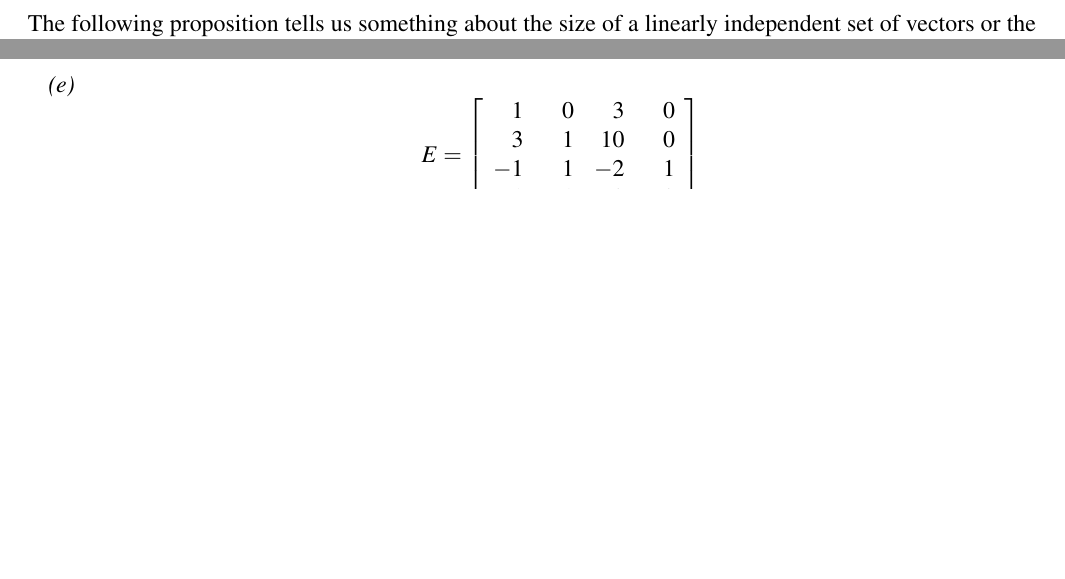
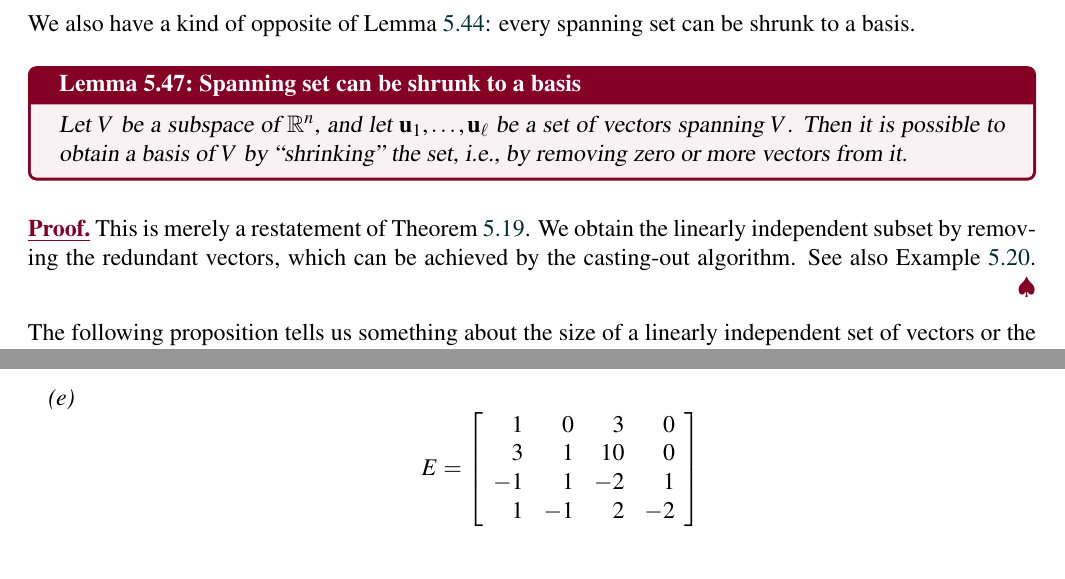
Before and after one commit to selinger/linear-algebra, a LaTeX thesis (baseText/LinearAlgebra.tex, which reads baseText/content/RnVectorsSpanIndependenceBasisBasis.tex): two parts of pages 213 and 222 of 400 before the commit and two parts of pages 213 and 223 of 400 after it, joined at a grey line, cut at the place of the change, the shorter picture padded with empty space. Compiled offline with pdfLaTeX.

Commit message:
Added Lemma 5.47: shrinking a spanning set to a basis.

```diff
--- a/baseText/content/RnVectorsSpanIndependenceBasisBasis.tex
+++ b/baseText/content/RnVectorsSpanIndependenceBasisBasis.tex
@@ -809,6 +809,26 @@ can always be done.
   basis is $\set{\vect{u}_1,\vect{u}_2,\vect{v}_1}$.
 \end{solution}
 
+We also have a kind of opposite of Lemma~\ref{lem:extend-to-basis}:
+every spanning set can be shrunk to a basis.
+
+\begin{lemma}{Spanning set can be shrunk to a basis}{shrink-to-basis}
+  \index{spanning set!shrink to basis}%
+  \index{basis!by shrinking spanning set}%
+  Let $V$ be a subspace of $\R^n$, and let
+  $\vect{u}_1,\ldots,\vect{u}_{\ell}$ be a set of vectors spanning
+  $V$. Then it is possible to obtain a basis of $V$ by ``shrinking''
+  the set, i.e., by removing zero or more vectors from it.
+\end{lemma}
+
+\begin{proof}
+  This is merely a restatement of
+  Theorem~\ref{thm:linearly-independent-subset}. We obtain the
+  linearly independent subset by removing the redundant vectors, which
+  can be achieved by the casting-out algorithm. See also
+  Example~\ref{exa:linearly-independent-subset}.
+\end{proof}
+
 The following proposition tells us something about the size of a
 linearly independent set of vectors or the size of a spanning set of
 vectors.
```
